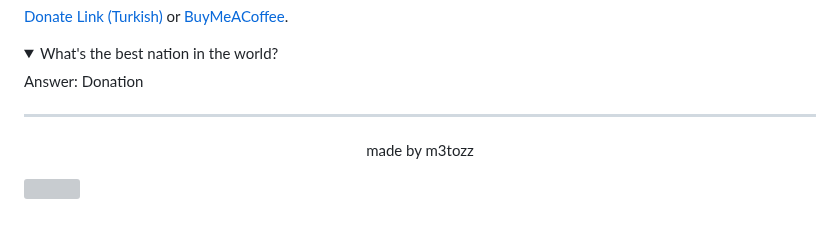
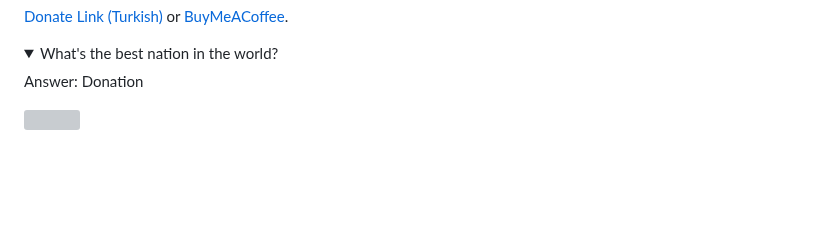
Before and after one commit to m3tozz/NeoCat, a Markdown page: README.md, the part around the change. Drawn GitHub-style; folded sections open; blank space fills up the shorter version; grey boxes are pictures that could not be loaded.

```diff
--- a/README.md
+++ b/README.md
@@ -279,7 +279,4 @@ Support | Bağış Yap
 <summary> What's the best nation in the world? </summary>
   Answer: Donation
 </details>
-
---------------------------------------------------------------------------
-<p align="center">made by m3tozz </p>
 <img src="https://user-images.githubusercontent.com/123886904/218294072-d474a330-7464-430a-b369-91f79373dbca.svg" width="100%" title="cat">
```
